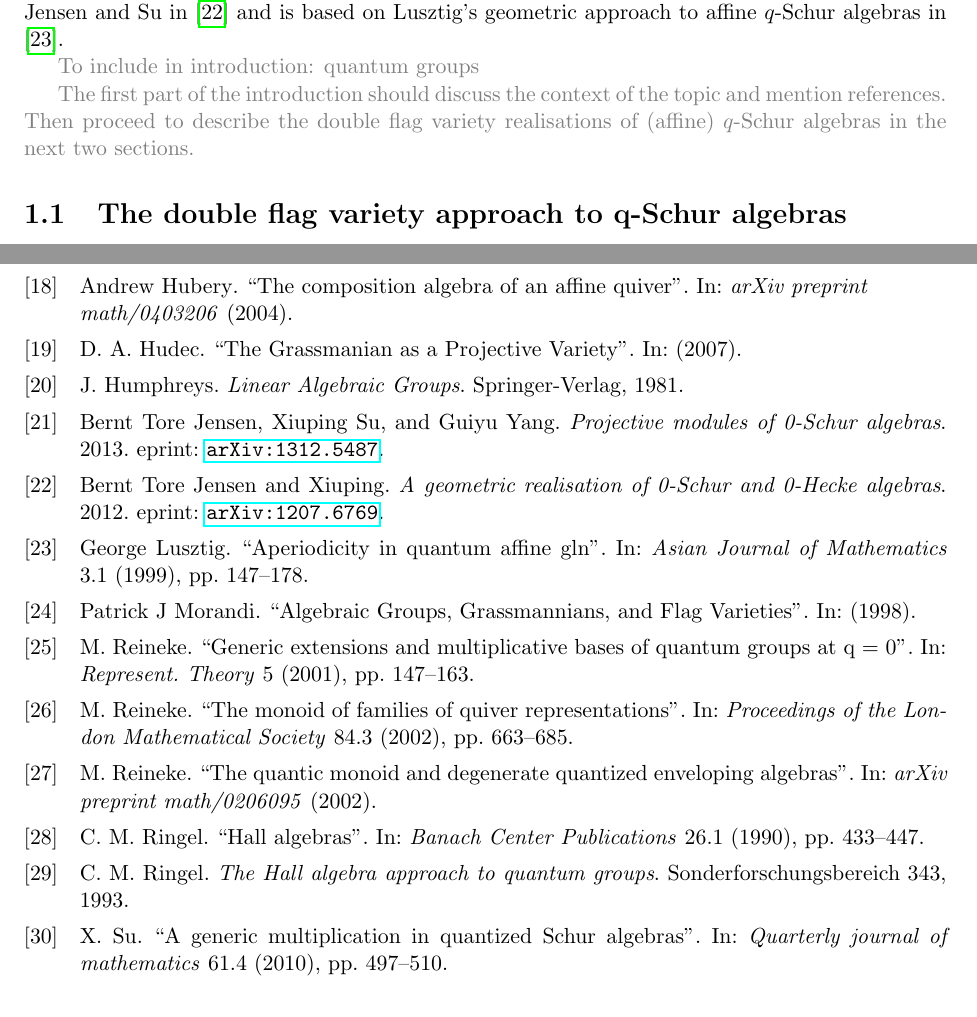
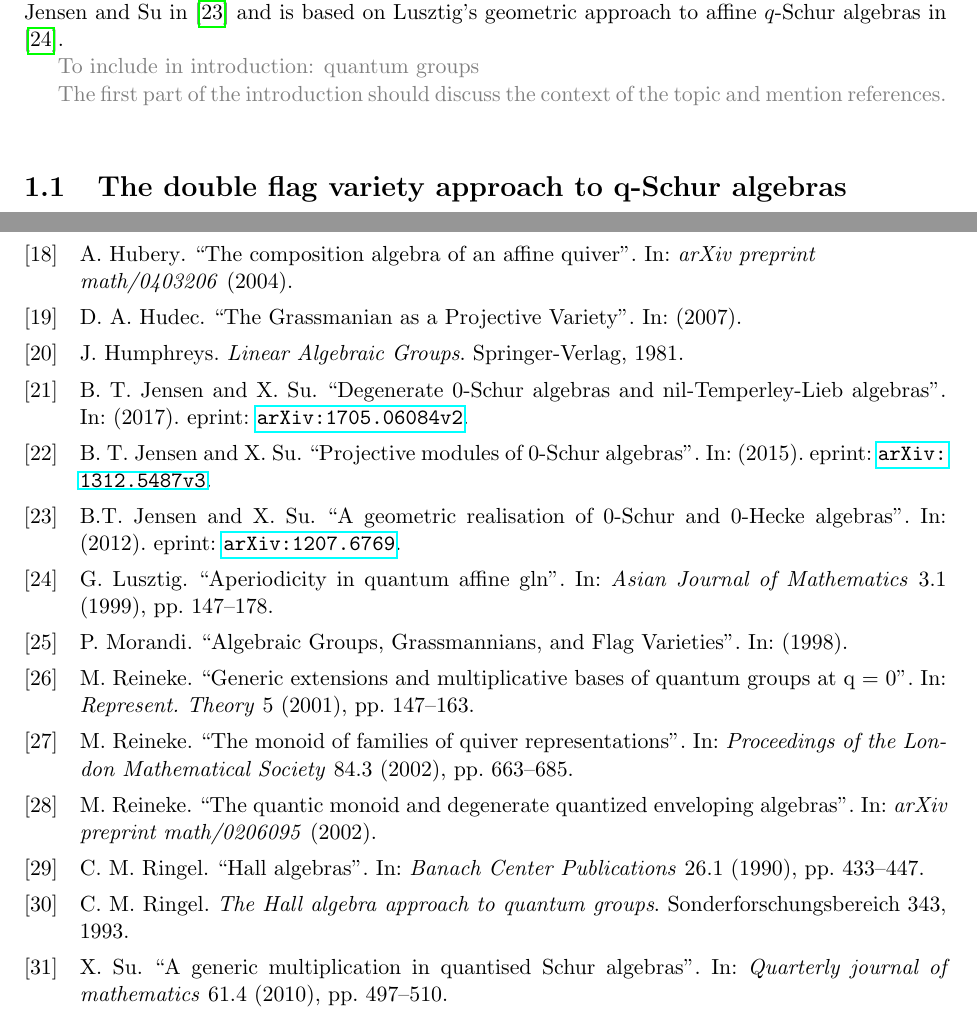
Before and after one commit to Stacky32/phd-generic-multiplication, a LaTeX thesis (report.tex, which reads references.bib): two parts of pages 4 and 80 of 80, joined at a grey line, cut so that both start at the same text. Compiled offline with pdfLaTeX.

Commit message:
edited teh bibliogrpahy.

```diff
--- a/references.bib
+++ b/references.bib
@@ -91,6 +97,6 @@
 @article{lusztig99,
   title={Aperiodicity in quantum affine gln},
-  author={Lusztig, George},
+  author={Lusztig, G.},
   journal={Asian Journal of Mathematics},
   volume={3},
   number={1},
@@ -139,7 +145,7 @@
 
 @article{hubery04,
   title={The composition algebra of an affine quiver},
-  author={Hubery, Andrew},
+  author={Hubery, A.},
   journal={arXiv preprint\\
   math/0403206},
   year={2004}
@@ -164,3 +174,5 @@
+  author={Hudec, D. A.},
+  year={2007}
 }
 
 @book{deng08,
@@ -179,7 +191,7 @@
 }
 
 @article{su10,
-  title={A generic multiplication in quantized Schur algebras},
+  title={A generic multiplication in quantised Schur algebras},
   author={Su, X.},
   journal={Quarterly journal of mathematics},
   volume={61},
@@ -208,8 +220,8 @@
 	publisher={North-Holland}
 }
 
-@misc{su12,
-	author = {Bernt Tore Jensen and Xiuping},
+@article{su12,
+	author = {Jensen, B.T. and Su, X.},
 	title = {A geometric realisation of 0-Schur and 0-Hecke algebras},
 	year = {2012},
 	eprint = {arXiv:1207.6769}
@@ -233,8 +245,3 @@
   year={2013}
 }
 
-@misc{su13,
-	author = {Bernt Tore Jensen and Xiuping Su and Guiyu Yang},
-	title = {Projective modules of 0-Schur algebras},
-	year = {2013},
-	eprint = {arXiv:1312.5487}
@@ -247,6 +247,0 @@
-	eprint = {arXiv:1512.03504}
-}
-
-@article{hu07,
-	title={The Grassmanian as a Projective Variety},
-	author={D. A. Hudec},
@@ -268 +259,3 @@
+  year = {2015},
+  eprint = {arXiv:1312.5487v3}
 }
@@ -268,0 +273,3 @@
+  year = {2017},
+  eprint = {arXiv:1705.06084v2}
+}
--- a/report.tex
+++ b/report.tex
@@ -16,10 +16,14 @@ To include in introduction:
 quantum groups
 
 
-The first part of the introduction should discuss the context of the topic and mention references. Then proceed to describe the double flag variety realisations of (affine) $q$-Schur algebras in the next two sections.
+The first part of the introduction should discuss the context of the topic and mention references.
 }
 
 \section{The double flag variety approach to q-Schur algebras}
+
+
+
+
 
 \section{The cyclic flags approach to affine q-Schur algebras}
 
```
Also changed, not shown: references.bib (45 more changed lines), 1 other file.
